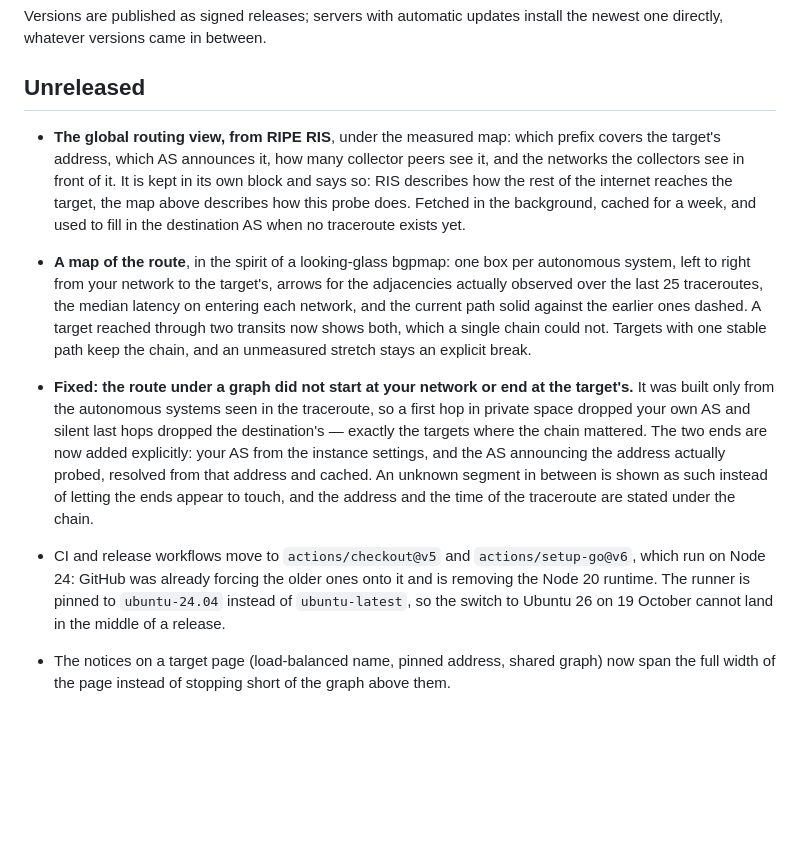
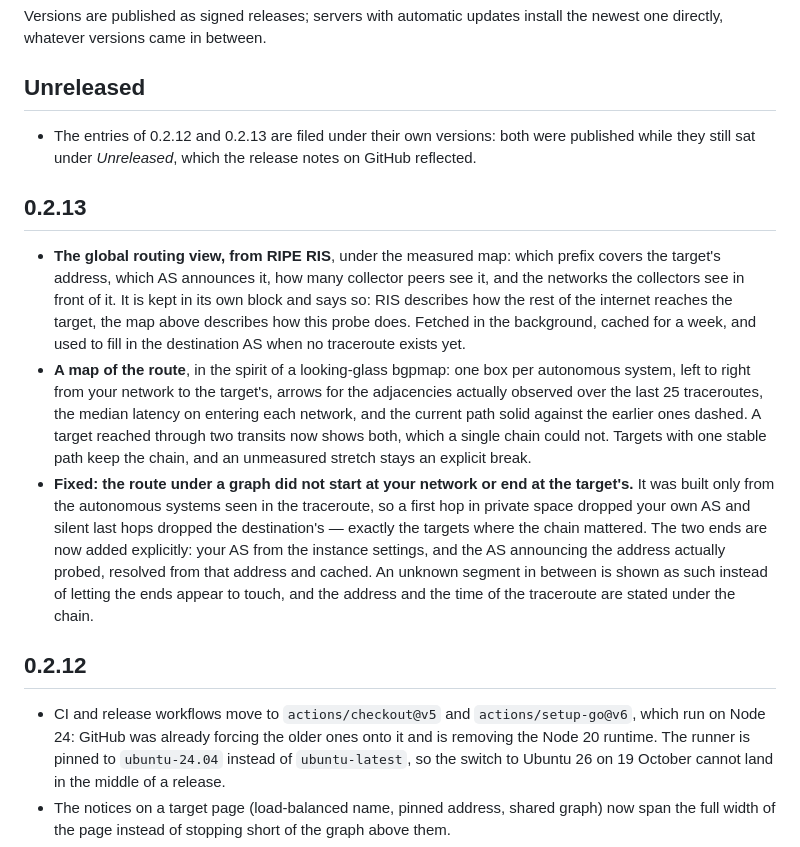
Before and after one commit to nkglfr/smokestack, a Markdown page: CHANGELOG.md, the part around the change. Drawn GitHub-style; blank space fills up the shorter version.

Commit message:
Changelog: file the entries of 0.2.12 and 0.2.13 under their own versions

```diff
--- a/CHANGELOG.md
+++ b/CHANGELOG.md
@@ -4,6 +4,12 @@ Versions are published as signed releases; servers with automatic updates
 install the newest one directly, whatever versions came in between.
 
 ## Unreleased
+
+- The entries of 0.2.12 and 0.2.13 are filed under their own versions: both
+  were published while they still sat under *Unreleased*, which the release
+  notes on GitHub reflected.
+
+## 0.2.13
 
 - **The global routing view, from RIPE RIS**, under the measured map: which
   prefix covers the target's address, which AS announces it, how many
@@ -12,7 +18,6 @@ install the newest one directly, whatever versions came in between.
   internet reaches the target, the map above describes how this probe does.
   Fetched in the background, cached for a week, and used to fill in the
   destination AS when no traceroute exists yet.
-
 - **A map of the route**, in the spirit of a looking-glass bgpmap: one box per
   autonomous system, left to right from your network to the target's, arrows
   for the adjacencies actually observed over the last 25 traceroutes, the
@@ -20,7 +25,6 @@ install the newest one directly, whatever versions came in between.
   the earlier ones dashed. A target reached through two transits now shows
   both, which a single chain could not. Targets with one stable path keep the
   chain, and an unmeasured stretch stays an explicit break.
-
 - **Fixed: the route under a graph did not start at your network or end at
   the target's.** It was built only from the autonomous systems seen in the
   traceroute, so a first hop in private space dropped your own AS and silent
@@ -31,12 +35,13 @@ install the newest one directly, whatever versions came in between.
   instead of letting the ends appear to touch, and the address and the time
   of the traceroute are stated under the chain.
 
+## 0.2.12
+
 - CI and release workflows move to `actions/checkout@v5` and
   `actions/setup-go@v6`, which run on Node 24: GitHub was already forcing the
   older ones onto it and is removing the Node 20 runtime. The runner is
   pinned to `ubuntu-24.04` instead of `ubuntu-latest`, so the switch to
   Ubuntu 26 on 19 October cannot land in the middle of a release.
-
 - The notices on a target page (load-balanced name, pinned address, shared
   graph) now span the full width of the page instead of stopping short of the
   graph above them.
```
